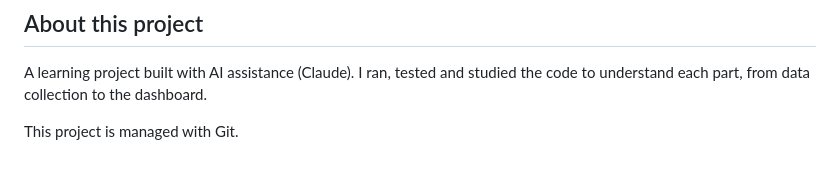
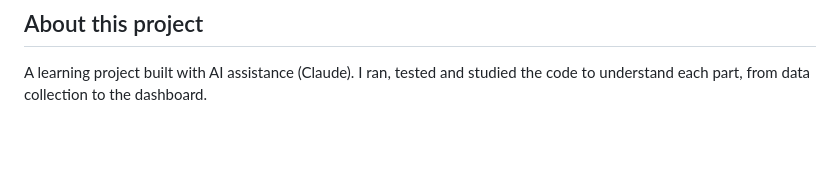
Before and after one commit to rogolsanamlo/market-analyzer, a Markdown page: README.md, the part around the change. Drawn GitHub-style; blank space fills up the shorter version.

Commit message:
Remove sentence from README

```diff
--- a/README.md
+++ b/README.md
@@ -91,5 +91,3 @@ Scheduled fetching (cron / Celery), more assets, price alerts, Docker, deploymen
 
 A learning project built with AI assistance (Claude). I ran, tested and studied
 the code to understand each part, from data collection to the dashboard.
-
-This project is managed with Git.
```
